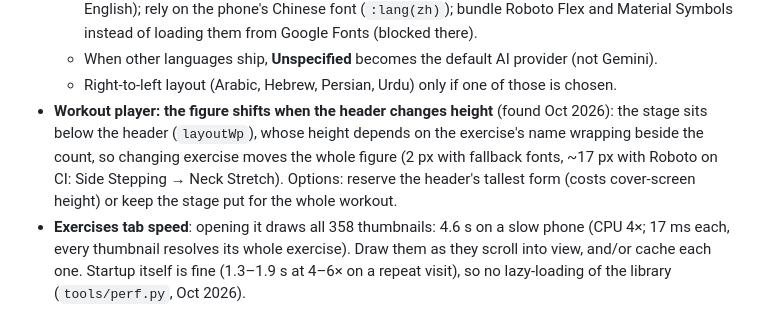
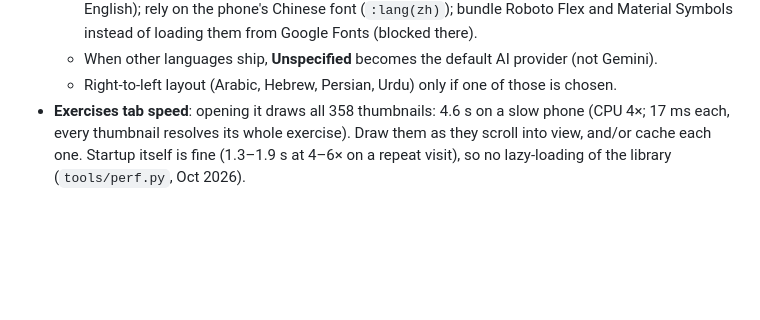
Before and after one commit to sanicki/nstructr, a Markdown page: ROADMAP.md, the part around the change. Rendered like a GitHub page; blank space fills up the shorter version.

```diff
--- a/ROADMAP.md
+++ b/ROADMAP.md
@@ -20,10 +20,6 @@ comes off this list. How things work, and why past decisions were made, is in [H
     (`:lang(zh)`); bundle Roboto Flex and Material Symbols instead of loading them from Google Fonts (blocked there).
   - When other languages ship, **Unspecified** becomes the default AI provider (not Gemini).
   - Right-to-left layout (Arabic, Hebrew, Persian, Urdu) only if one of those is chosen.
-- **Workout player: the figure shifts when the header changes height** (found Oct 2026): the stage sits below the
-  header (`layoutWp`), whose height depends on the exercise's name wrapping beside the count, so changing exercise moves
-  the whole figure (2 px with fallback fonts, ~17 px with Roboto on CI: Side Stepping → Neck Stretch). Options:
-  reserve the header's tallest form (costs cover-screen height) or keep the stage put for the whole workout.
 - **Exercises tab speed**: opening it draws all 358 thumbnails: 4.6 s on a slow phone (CPU 4×; 17 ms each, every
   thumbnail resolves its whole exercise). Draw them as they scroll into view, and/or cache each one. Startup itself is
   fine (1.3–1.9 s at 4–6× on a repeat visit), so no lazy-loading of the library (`tools/perf.py`, Oct 2026).
```
Also changed, not shown: docs/history.md (+4 -0 lines).
